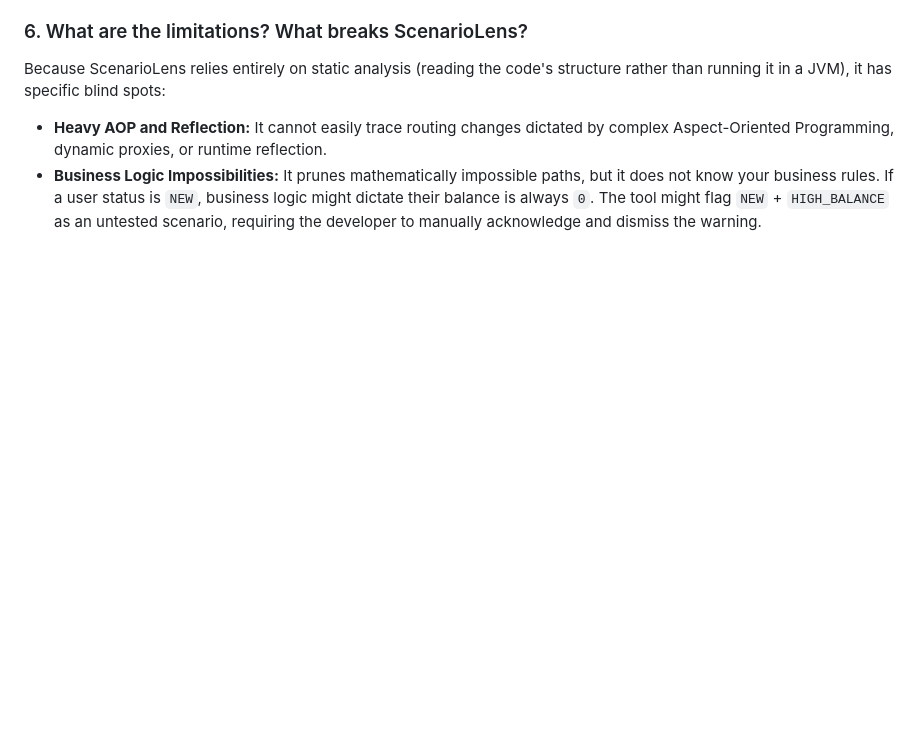
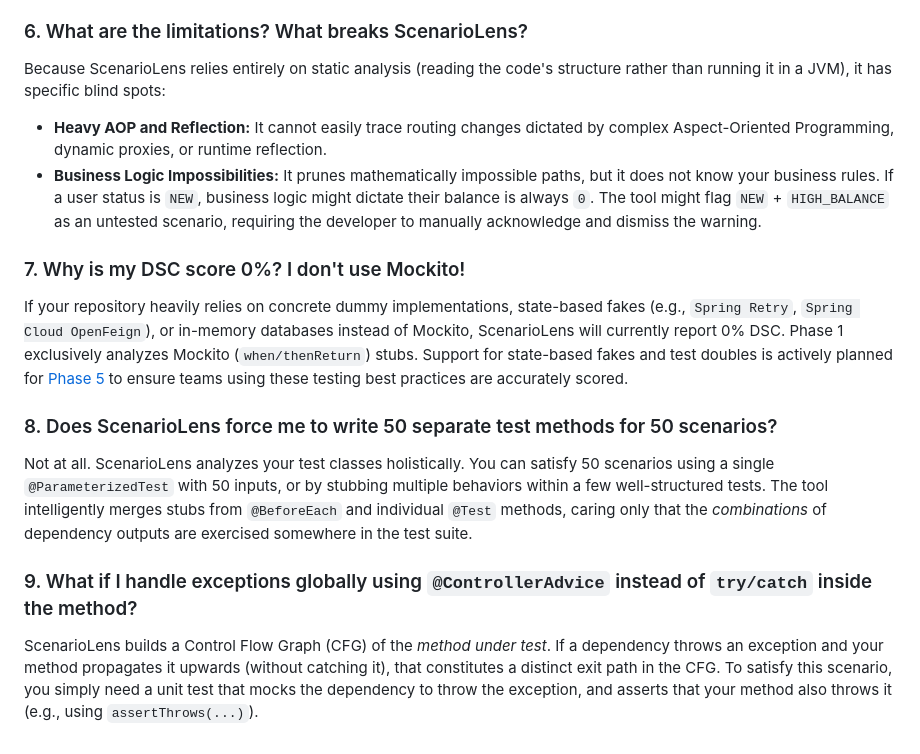
Before and after one commit to scenariolens/scenariolens, a Markdown page: docs/FAQ.md, the part around the change. GitHub-like rendering; blank space fills up the shorter version.

Commit message:
docs: expand FAQ with common critiques

```diff
--- a/docs/FAQ.md
+++ b/docs/FAQ.md
@@ -26,3 +26,12 @@ Yes, if the exceptions are of distinctly different types, you should catch them
 Because ScenarioLens relies entirely on static analysis (reading the code's structure rather than running it in a JVM), it has specific blind spots:
 * **Heavy AOP and Reflection:** It cannot easily trace routing changes dictated by complex Aspect-Oriented Programming, dynamic proxies, or runtime reflection.
 * **Business Logic Impossibilities:** It prunes mathematically impossible paths, but it does not know your business rules. If a user status is `NEW`, business logic might dictate their balance is always `0`. The tool might flag `NEW` + `HIGH_BALANCE` as an untested scenario, requiring the developer to manually acknowledge and dismiss the warning.
+
+### 7. Why is my DSC score 0%? I don't use Mockito!
+If your repository heavily relies on concrete dummy implementations, state-based fakes (e.g., `Spring Retry`, `Spring Cloud OpenFeign`), or in-memory databases instead of Mockito, ScenarioLens will currently report 0% DSC. Phase 1 exclusively analyzes Mockito (`when/thenReturn`) stubs. Support for state-based fakes and test doubles is actively planned for [Phase 5](ROADMAP.md#phase-5--concrete-fake--dummy-resolution) to ensure teams using these testing best practices are accurately scored.
+
+### 8. Does ScenarioLens force me to write 50 separate test methods for 50 scenarios?
+Not at all. ScenarioLens analyzes your test classes holistically. You can satisfy 50 scenarios using a single `@ParameterizedTest` with 50 inputs, or by stubbing multiple behaviors within a few well-structured tests. The tool intelligently merges stubs from `@BeforeEach` and individual `@Test` methods, caring only that the *combinations* of dependency outputs are exercised somewhere in the test suite.
+
+### 9. What if I handle exceptions globally using `@ControllerAdvice` instead of `try/catch` inside the method?
+ScenarioLens builds a Control Flow Graph (CFG) of the *method under test*. If a dependency throws an exception and your method propagates it upwards (without catching it), that constitutes a distinct exit path in the CFG. To satisfy this scenario, you simply need a unit test that mocks the dependency to throw the exception, and asserts that your method also throws it (e.g., using `assertThrows(...)`).
```
